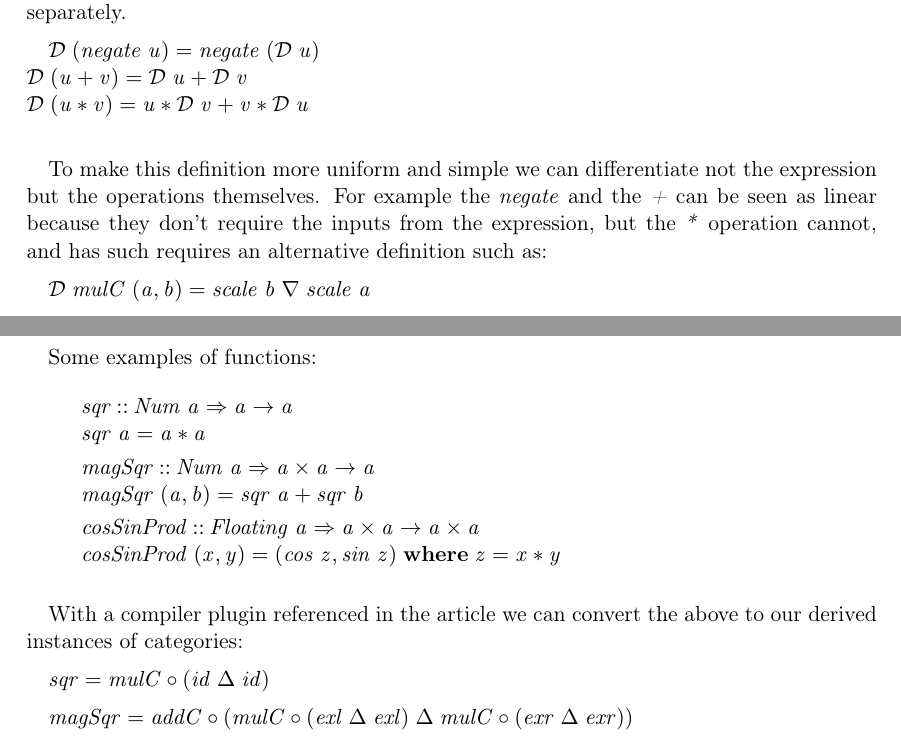
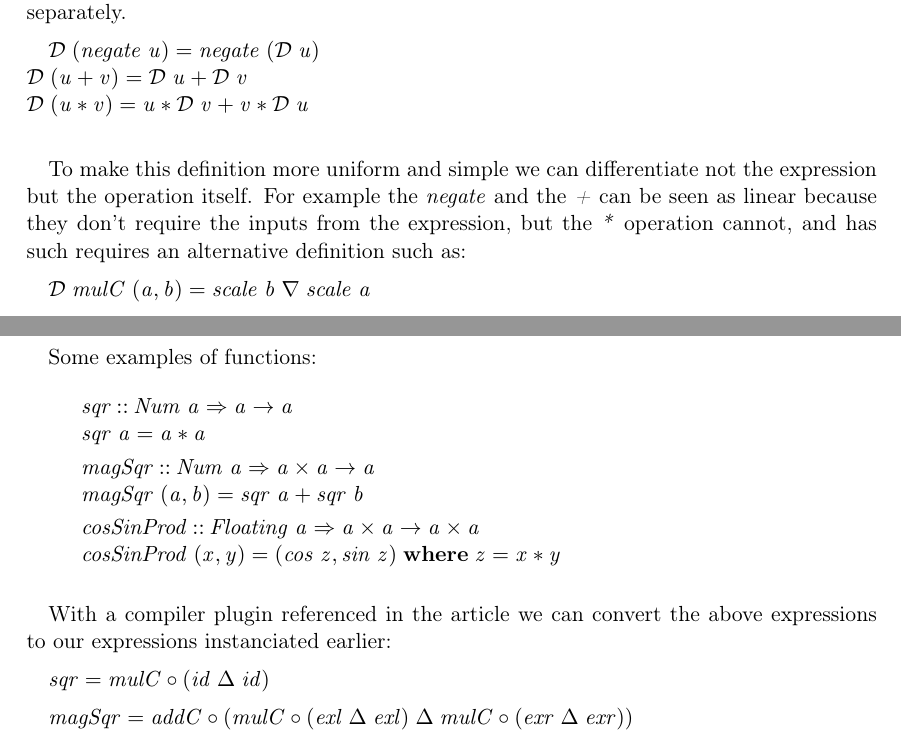
Before and after one commit to Ezequiel-Moreira/LEI_2019_Uminho, a LaTeX document (relatório/relatorio.tex): two parts of pages 12 and 13 of 22, joined at a grey line, cut so that both start at the same text. Compiled offline with pdfLaTeX.

Commit message:
corrected errors, and some subtle changes to the sentences

```diff
--- a/relatório/relatorio.tex
+++ b/relatório/relatorio.tex
@@ -996,7 +996,7 @@ When we observe the mathematical definition for differentiation it can be seen t
     \ensuremath{\mathcal{D}\;(\Varid{u}\mathbin{+}\Varid{v})\mathrel{=}\mathcal{D}\;\Varid{u}\mathbin{+}\mathcal{D}\;\Varid{v}}\\
     \ensuremath{\mathcal{D}\;(\Varid{u}\mathbin{*}\Varid{v})\mathrel{=}\Varid{u}\mathbin{*}\mathcal{D}\;\Varid{v}\mathbin{+}\Varid{v}\mathbin{*}\mathcal{D}\;\Varid{u}}\\
 
-    To make this definition more uniform and simple we can differentiate not the expression but the operations themselves. For example the \textit{negate} and the \textit{+} can be seen as linear because they don't require the inputs from the expression, but the \textit{*} operation cannot, and has such requires an alternative definition such as:
+    To make this definition more uniform and simple we can differentiate not the expression but the operation itself. For example the \textit{negate} and the \textit{+} can be seen as linear because they don't require the inputs from the expression, but the \textit{*} operation cannot, and has such requires an alternative definition such as:
 
     \ensuremath{\mathcal{D}\;\Varid{mulC}\;(\Varid{a},\Varid{b})\mathrel{=}\Varid{scale}\;\Varid{b}\; \nabla \;\Varid{scale}\;\Varid{a}}
 
@@ -1062,7 +1062,7 @@ Some examples of functions:
 \ColumnHook
 \end{hscode}\resethooks
 
-With a compiler plugin referenced in the article we can convert the above to our derived instances of categories:
+With a compiler plugin referenced in the article we can convert the above expressions to our expressions instanciated earlier:
 
 \ensuremath{\Varid{sqr}\mathrel{=}\Varid{mulC}\mathbin{\circ}(\Varid{id}\; \Delta \;\Varid{id})}
 
```
Also changed, not shown: relatório/relatorio.pdf, relatório/relatorio.tex (6 more changed lines), 1 other file.
